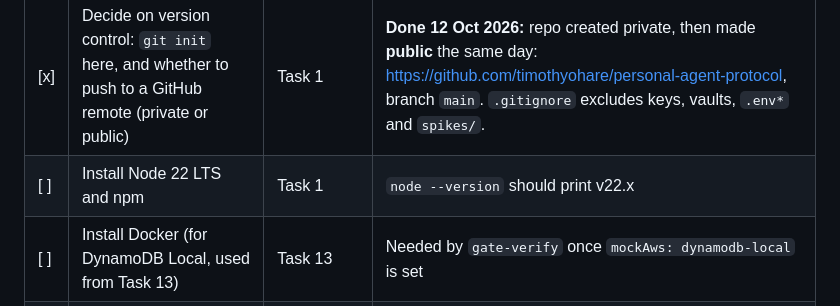
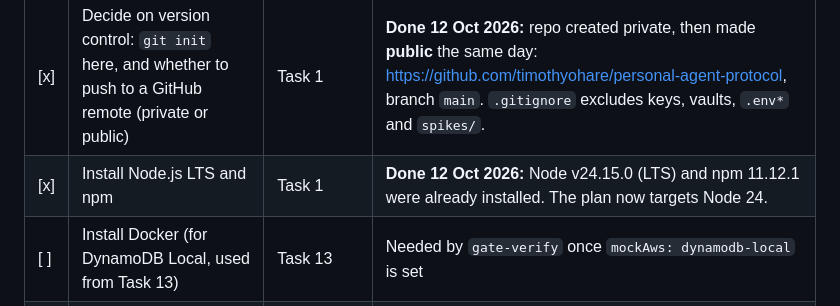
Before and after one commit to timothyohare/personal-agent-protocol, a Markdown page: docs/HUMAN-TODO.md, the part around the change. Drawn GitHub-style.

```diff
--- a/docs/HUMAN-TODO.md
+++ b/docs/HUMAN-TODO.md
@@ -9,7 +9,7 @@ When an item is done, tick it and add the date. If it changes the plan, add a li
 | ✓ | Action | Unblocks | How / notes |
 |---|---|---|---|
 | [x] | Decide on version control: `git init` here, and whether to push to a GitHub remote (private or public) | Task 1 | **Done 12 Oct 2026:** repo created private, then made **public** the same day: https://github.com/timothyohare/personal-agent-protocol, branch `main`. `.gitignore` excludes keys, vaults, `.env*` and `spikes/`. |
-| [ ] | Install Node 22 LTS and npm | Task 1 | `node --version` should print v22.x |
+| [x] | Install Node.js LTS and npm | Task 1 | **Done 12 Oct 2026:** Node v24.15.0 (LTS) and npm 11.12.1 were already installed. The plan now targets Node 24. |
 | [ ] | Install Docker (for DynamoDB Local, used from Task 13) | Task 13 | Needed by `gate-verify` once `mockAws: dynamodb-local` is set |
 | [ ] | **Spike S3:** run the callback redirect test page in Chrome, Firefox and Safari | Task 8 | Claude builds the test page, and you click through it in each browser and report what happens. Safari needs a Mac or iPhone. If you don't have one, say so and the spike records Safari as untested. |
 | [ ] | Review the spike notes for S3, S4 and S5 in `docs/spikes/` | Checkpoint 0 | Approve any plan changes the spikes recommend |
```
Also changed, not shown: docs/PRD.md (+1 -1 lines), docs/TODO.md (+2 -1 lines).
